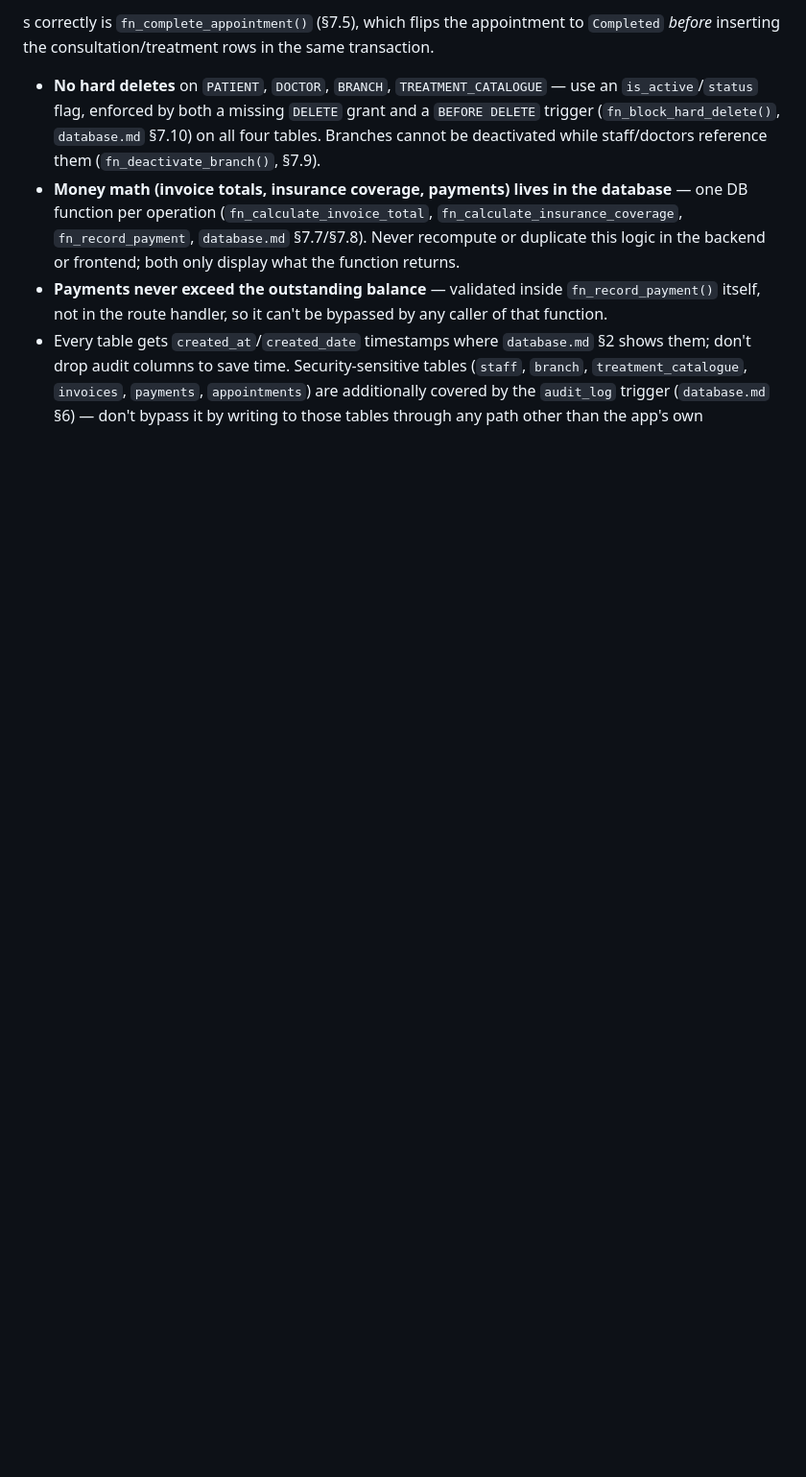
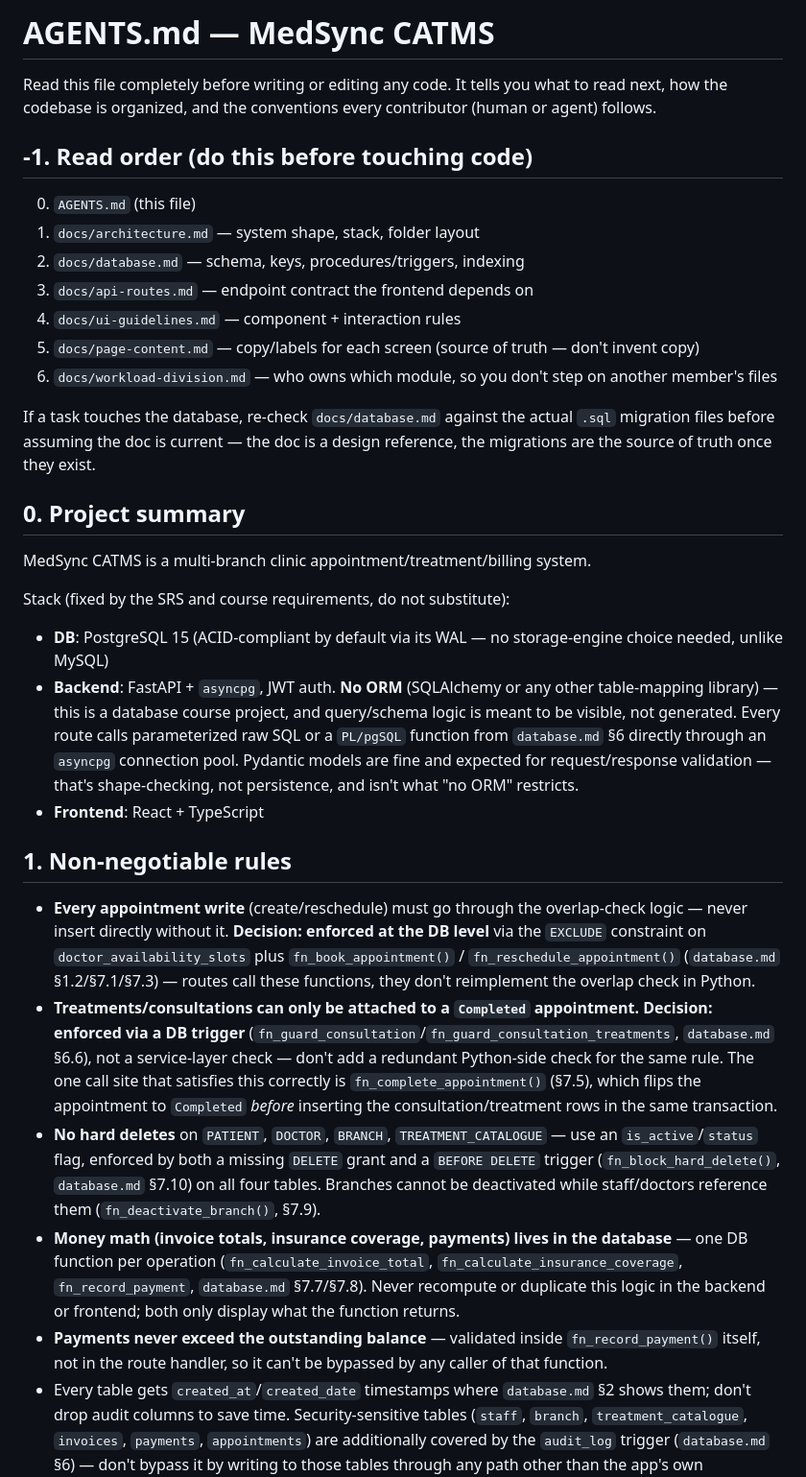
Before and after one commit to MedSync1990/MedSync, a Markdown page: docs/AGENTS.md, the part around one of its changes. Shown at 96% size. GitHub-like rendering; blank space fills up the shorter version.

Commit message:
docs: fix formatting errors is AGENTS.md

```diff
--- a/docs/AGENTS.md
+++ b/docs/AGENTS.md
@@ -1,4 +1,48 @@
-s correctly is
+# AGENTS.md — MedSync CATMS
+
+Read this file completely before writing or editing any code. It tells you what to read next,
+how the codebase is organized, and the conventions every contributor (human or agent) follows.
+
+## -1. Read order (do this before touching code)
+
+0. `AGENTS.md` (this file)
+1. `docs/architecture.md` — system shape, stack, folder layout
+2. `docs/database.md` — schema, keys, procedures/triggers, indexing
+3. `docs/api-routes.md` — endpoint contract the frontend depends on
+4. `docs/ui-guidelines.md` — component + interaction rules
+5. `docs/page-content.md` — copy/labels for each screen (source of truth — don't invent copy)
+6. `docs/workload-division.md` — who owns which module, so you don't step on another member's files
+
+If a task touches the database, re-check `docs/database.md` against the actual `.sql` migration
+files before assuming the doc is current — the doc is a design reference, the migrations are the
+source of truth once they exist.
+
+## 0. Project summary
+
+MedSync CATMS is a multi-branch clinic appointment/treatment/billing system.
+
+Stack (fixed by the SRS and course requirements, do not substitute):
+- **DB**: PostgreSQL 15 (ACID-compliant by default via its WAL — no storage-engine choice needed,
+  unlike MySQL)
+- **Backend**: FastAPI + `asyncpg`, JWT auth. **No ORM** (SQLAlchemy or any other table-mapping
+  library) — this is a database course project, and query/schema logic is meant to be visible,
+  not generated. Every route calls parameterized raw SQL or a `PL/pgSQL` function from
+  `database.md` §6 directly through an `asyncpg` connection pool. Pydantic models are fine and
+  expected for request/response validation — that's shape-checking, not persistence, and isn't
+  what "no ORM" restricts.
+- **Frontend**: React + TypeScript
+
+## 1. Non-negotiable rules
+
+- **Every appointment write** (create/reschedule) must go through the overlap-check logic —
+  never insert directly without it. **Decision: enforced at the DB level** via the `EXCLUDE`
+  constraint on `doctor_availability_slots` plus `fn_book_appointment()` /
+  `fn_reschedule_appointment()` (`database.md` §1.2/§7.1/§7.3) — routes call these functions,
+  they don't reimplement the overlap check in Python.
+- **Treatments/consultations can only be attached to a `Completed` appointment.** **Decision:
+  enforced via a DB trigger** (`fn_guard_consultation`/`fn_guard_consultation_treatments`,
+  `database.md` §6.6), not a service-layer check — don't add a redundant Python-side check for
+  the same rule. The one call site that satisfies this correctly is
   `fn_complete_appointment()` (§7.5), which flips the appointment to `Completed` *before*
   inserting the consultation/treatment rows in the same transaction.
 - **No hard deletes** on `PATIENT`, `DOCTOR`, `BRANCH`, `TREATMENT_CATALOGUE` — use an
```
Also changed, not shown: other parts of docs/AGENTS.md (+1 -45 lines).
